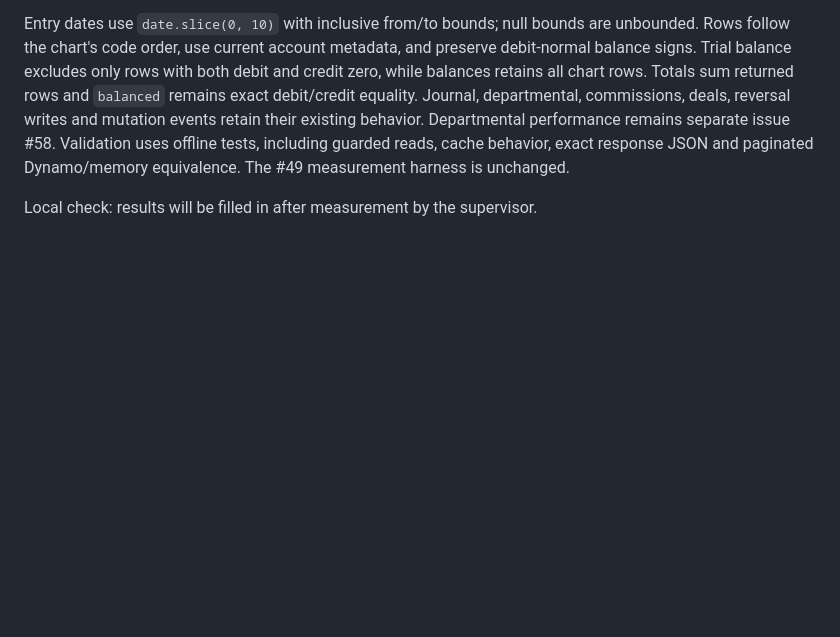
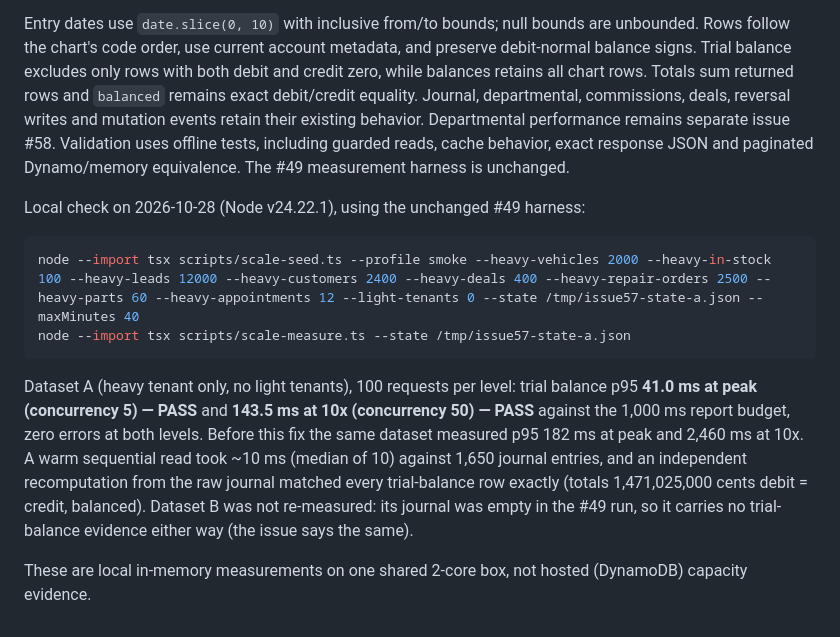
Before and after one commit to tomesposito/freedms, a Markdown page: docs/scale-test.md, the part around the change. Drawn GitHub-style; blank space fills up the shorter version.

Commit message:
Record #57 trial balance scale results

````diff
--- a/docs/scale-test.md
+++ b/docs/scale-test.md
@@ -425,4 +425,23 @@ Validation uses offline tests, including guarded reads, cache behavior, exact
 response JSON and paginated Dynamo/memory equivalence. The #49 measurement
 harness is unchanged.
 
-Local check: results will be filled in after measurement by the supervisor.
+Local check on 2026-10-28 (Node v24.22.1), using the unchanged #49 harness:
+
+```sh
+node --import tsx scripts/scale-seed.ts --profile smoke --heavy-vehicles 2000 --heavy-in-stock 100 --heavy-leads 12000 --heavy-customers 2400 --heavy-deals 400 --heavy-repair-orders 2500 --heavy-parts 60 --heavy-appointments 12 --light-tenants 0 --state /tmp/issue57-state-a.json --maxMinutes 40
+node --import tsx scripts/scale-measure.ts --state /tmp/issue57-state-a.json
+```
+
+Dataset A (heavy tenant only, no light tenants), 100 requests per level:
+trial balance p95 **41.0 ms at peak (concurrency 5) — PASS** and
+**143.5 ms at 10x (concurrency 50) — PASS** against the 1,000 ms report
+budget, zero errors at both levels. Before this fix the same dataset
+measured p95 182 ms at peak and 2,460 ms at 10x. A warm sequential read
+took ~10 ms (median of 10) against 1,650 journal entries, and an
+independent recomputation from the raw journal matched every trial-balance
+row exactly (totals 1,471,025,000 cents debit = credit, balanced).
+Dataset B was not re-measured: its journal was empty in the #49 run, so
+it carries no trial-balance evidence either way (the issue says the same).
+
+These are local in-memory measurements on one shared 2-core box, not
+hosted (DynamoDB) capacity evidence.
````
